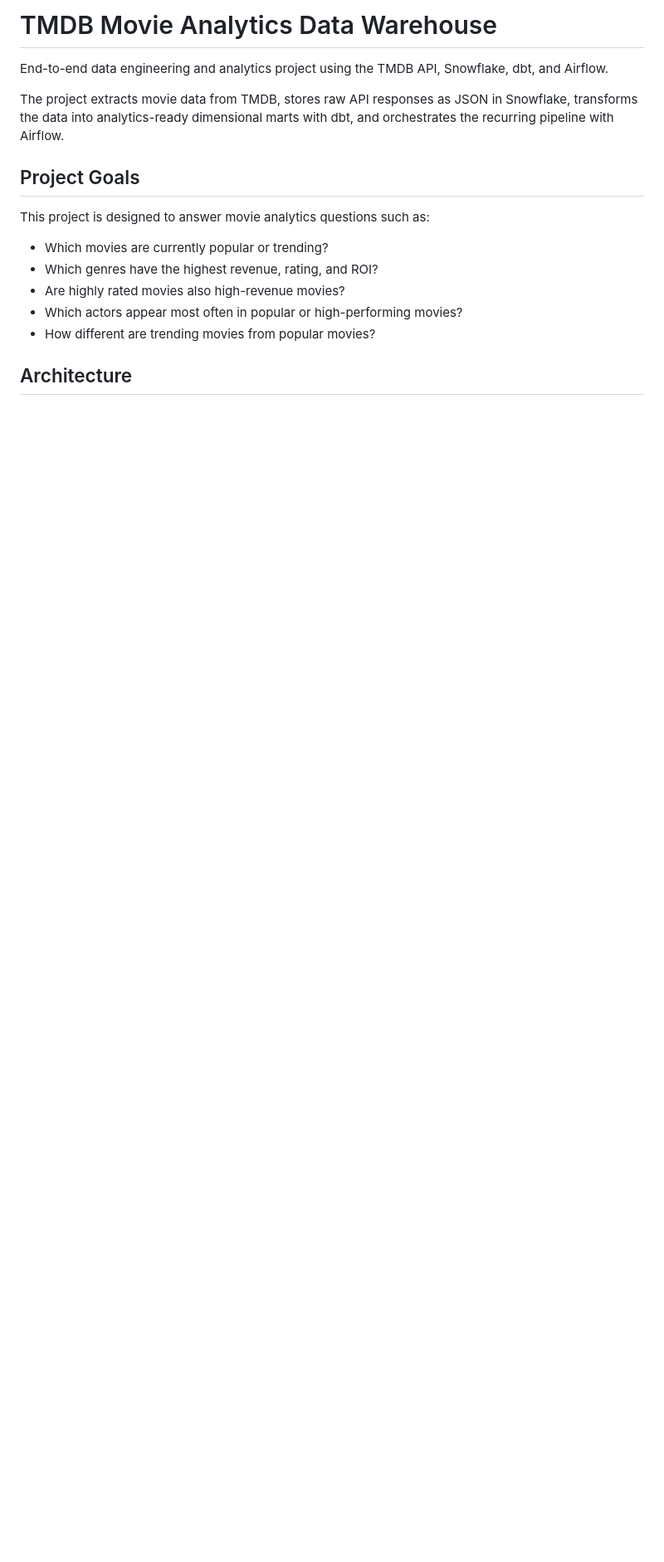
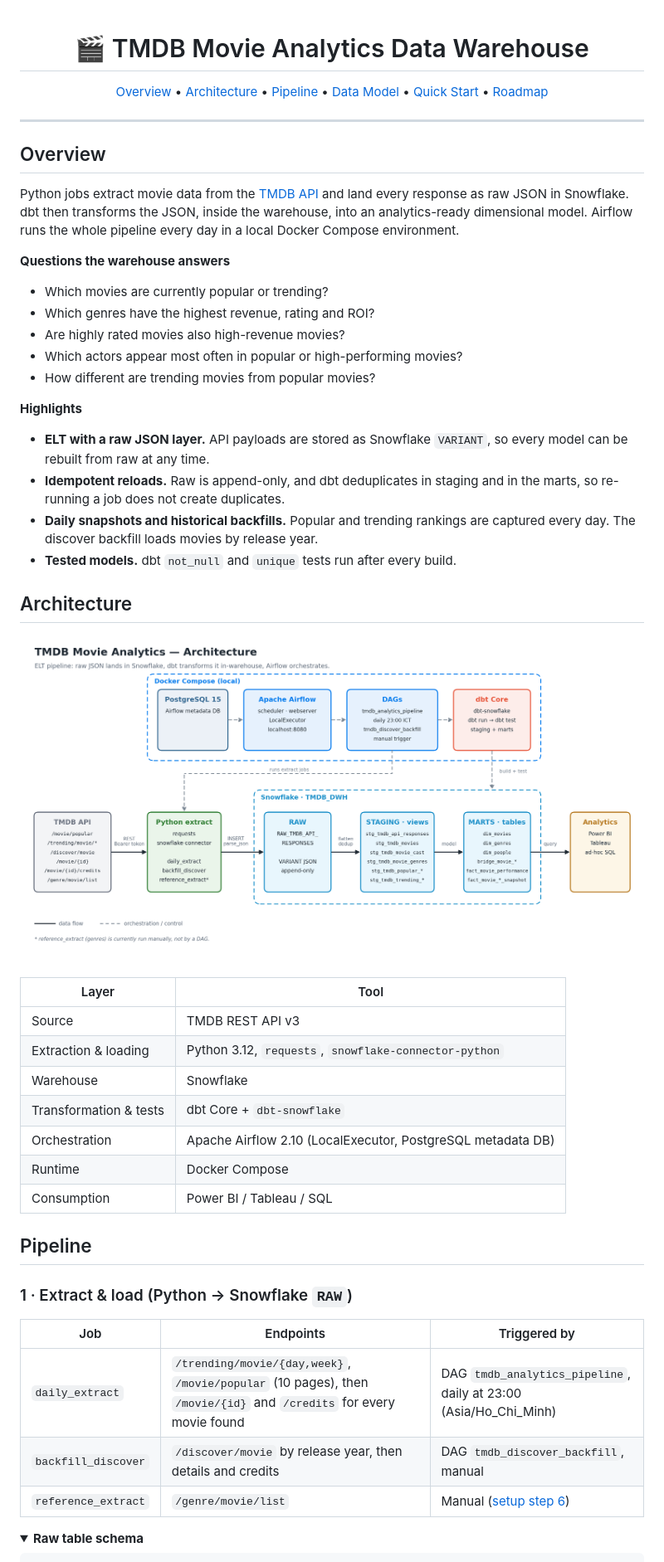
Before and after one commit to TunMinhh/tmdb-warehouse, a Markdown page: README.md, the part around one of its changes. Shown at 83% size. Drawn GitHub-style; pictures changed too: docs/images/architecture.png (added); folded sections open; blank space fills up the shorter version.

````diff
--- a/README.md
+++ b/README.md
@@ -1,19 +1,62 @@
-# TMDB Movie Analytics Data Warehouse
+<div align="center">
 
-End-to-end data engineering and analytics project using the TMDB API, Snowflake, dbt, and Airflow.
+# 🎬 TMDB Movie Analytics Data Warehouse
 
-The project extracts movie data from TMDB, stores raw API responses as JSON in Snowflake, transforms the data into analytics-ready dimensional marts with dbt, and orchestrates the recurring pipeline with Airflow.
+[Overview](#overview) •
+[Architecture](#architecture) •
+[Pipeline](#pipeline) •
+[Data Model](#data-model) •
+[Quick Start](#quick-start) •
+[Roadmap](#limitations--roadmap)
 
-## Project Goals
+</div>
 
-This project is designed to answer movie analytics questions such as:
+---
+
+## Overview
+
+Python jobs extract movie data from the [TMDB API](https://developer.themoviedb.org/docs) and land every response as raw JSON in Snowflake. dbt then transforms the JSON, inside the warehouse, into an analytics-ready dimensional model. Airflow runs the whole pipeline every day in a local Docker Compose environment.
+
+**Questions the warehouse answers**
 
 - Which movies are currently popular or trending?
-- Which genres have the highest revenue, rating, and ROI?
+- Which genres have the highest revenue, rating and ROI?
 - Are highly rated movies also high-revenue movies?
 - Which actors appear most often in popular or high-performing movies?
 - How different are trending movies from popular movies?
 
+**Highlights**
+
+- **ELT with a raw JSON layer.** API payloads are stored as Snowflake `VARIANT`, so every model can be rebuilt from raw at any time.
+- **Idempotent reloads.** Raw is append-only, and dbt deduplicates in staging and in the marts, so re-running a job does not create duplicates.
+- **Daily snapshots and historical backfills.** Popular and trending rankings are captured every day. The discover backfill loads movies by release year.
+- **Tested models.** dbt `not_null` and `unique` tests run after every build.
+
 ## Architecture
 
+![Architecture](docs/images/architecture.png)
+
+| Layer | Tool |
+|---|---|
+| Source | TMDB REST API v3 |
+| Extraction & loading | Python 3.12, `requests`, `snowflake-connector-python` |
+| Warehouse | Snowflake |
+| Transformation & tests | dbt Core + `dbt-snowflake` |
+| Orchestration | Apache Airflow 2.10 (LocalExecutor, PostgreSQL metadata DB) |
+| Runtime | Docker Compose |
+| Consumption | Power BI / Tableau / SQL |
+
+## Pipeline
+
+### 1 · Extract & load (Python → Snowflake `RAW`)
+
+| Job | Endpoints | Triggered by |
+|---|---|---|
+| `daily_extract` | `/trending/movie/{day,week}`, `/movie/popular` (10 pages), then `/movie/{id}` and `/credits` for every movie found | DAG `tmdb_analytics_pipeline`, daily at 23:00 (Asia/Ho_Chi_Minh) |
+| `backfill_discover` | `/discover/movie` by release year, then details and credits | DAG `tmdb_discover_backfill`, manual |
+| `reference_extract` | `/genre/movie/list` | Manual ([setup step 6](docs/SETUP.md#6-load-reference-data-genres)) |
+
+<details>
+<summary><b>Raw table schema</b></summary>
+
 ```text
````
Also changed, not shown: other parts of README.md (+101 -89 lines), docs/SETUP.md (added, +209 -0 lines), docs/images/data_model.png (added).
